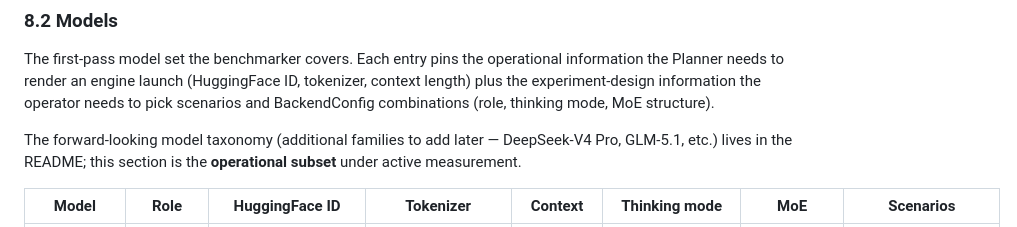
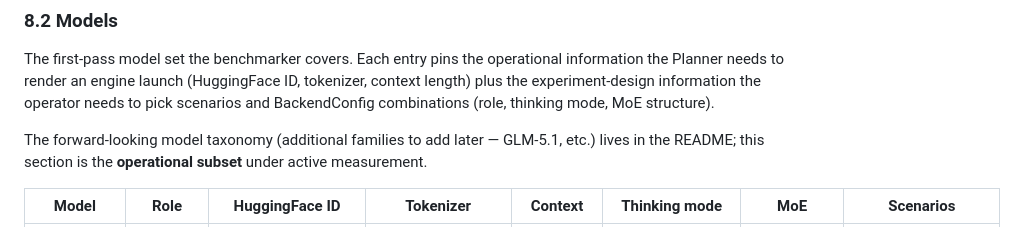
Before and after one commit to schuups/inference-benchmarking-tool, a Markdown page: SPECIFICATIONS.md, the part around the change. Drawn GitHub-style.

```diff
--- a/SPECIFICATIONS.md
+++ b/SPECIFICATIONS.md
@@ -525,9 +525,9 @@ information the Planner needs to render an engine launch (HuggingFace ID, tokeni
 context length) plus the experiment-design information the operator needs to pick
 scenarios and BackendConfig combinations (role, thinking mode, MoE structure).
 
-The forward-looking model taxonomy (additional families to add later — DeepSeek-V4 Pro,
-GLM-5.1, etc.) lives in the README; this section is the **operational subset** under
-active measurement.
+The forward-looking model taxonomy (additional families to add later — GLM-5.1, etc.)
+lives in the README; this section is the **operational subset** under active
+measurement.
 
 | Model | Role | HuggingFace ID | Tokenizer | Context | Thinking mode | MoE | Scenarios |
 |---|---|---|---|---|---|---|---|
```
Also changed, not shown: README.md (+9 -7 lines).
